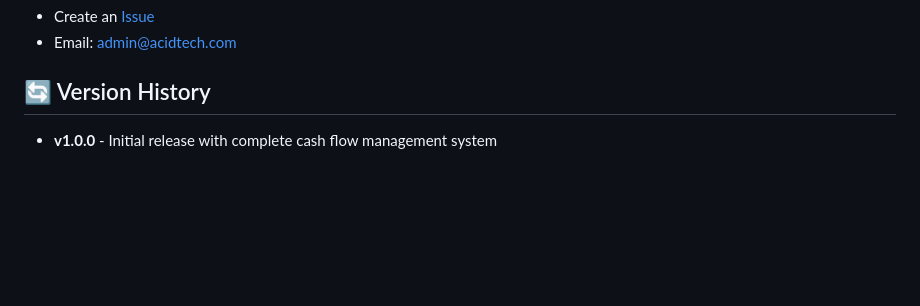
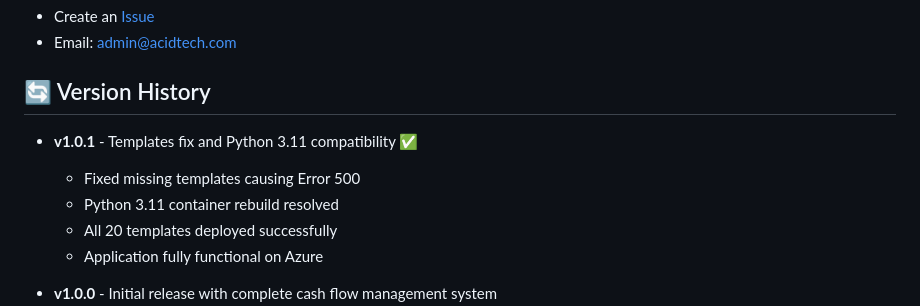
Before and after one commit to Jaimikoko/acidtech-cashflow-app, a Markdown page: README.md, the part around the change. Drawn GitHub-style; blank space fills up the shorter version.

Commit message:
docs: Update version history to v1.0.1 - Force new deployment
- Document successful templates fix and Python 3.11 compatibility
- All 20 templates now deployed and functional
- Trigger new deployment after resolving 409 conflict

🤖 Generated with [Claude Code](https://claude.ai/code)

Co-Authored-By: Claude <noreply@anthropic.com>

```diff
--- a/README.md
+++ b/README.md
@@ -197,6 +197,12 @@ For support and questions:
 
 ## 🔄 Version History
 
+- **v1.0.1** - Templates fix and Python 3.11 compatibility ✅
+  - Fixed missing templates causing Error 500
+  - Python 3.11 container rebuild resolved
+  - All 20 templates deployed successfully
+  - Application fully functional on Azure
+
 - **v1.0.0** - Initial release with complete cash flow management system
   - Full CRUD operations for AP/AR/PO
   - AI-powered analytics
```
